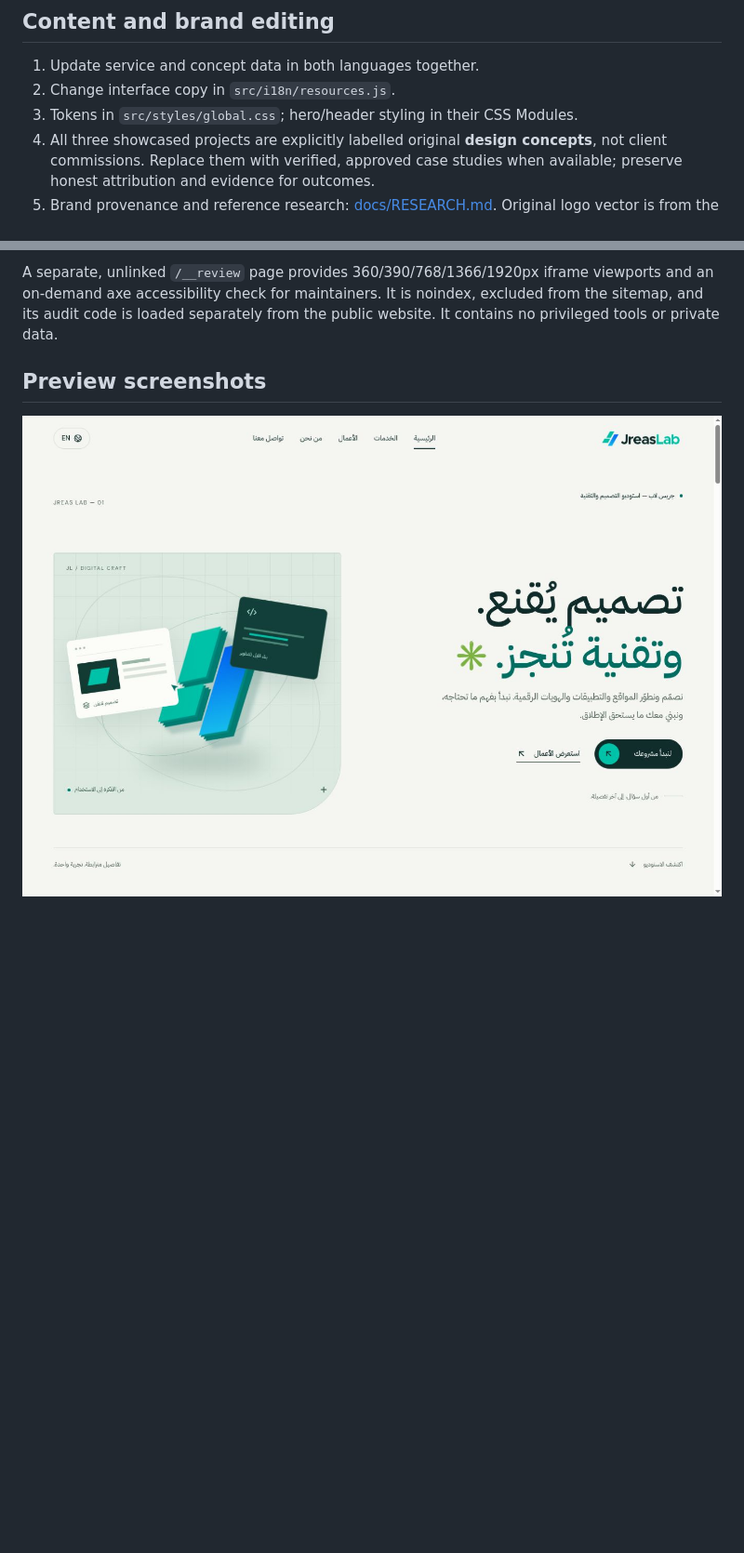
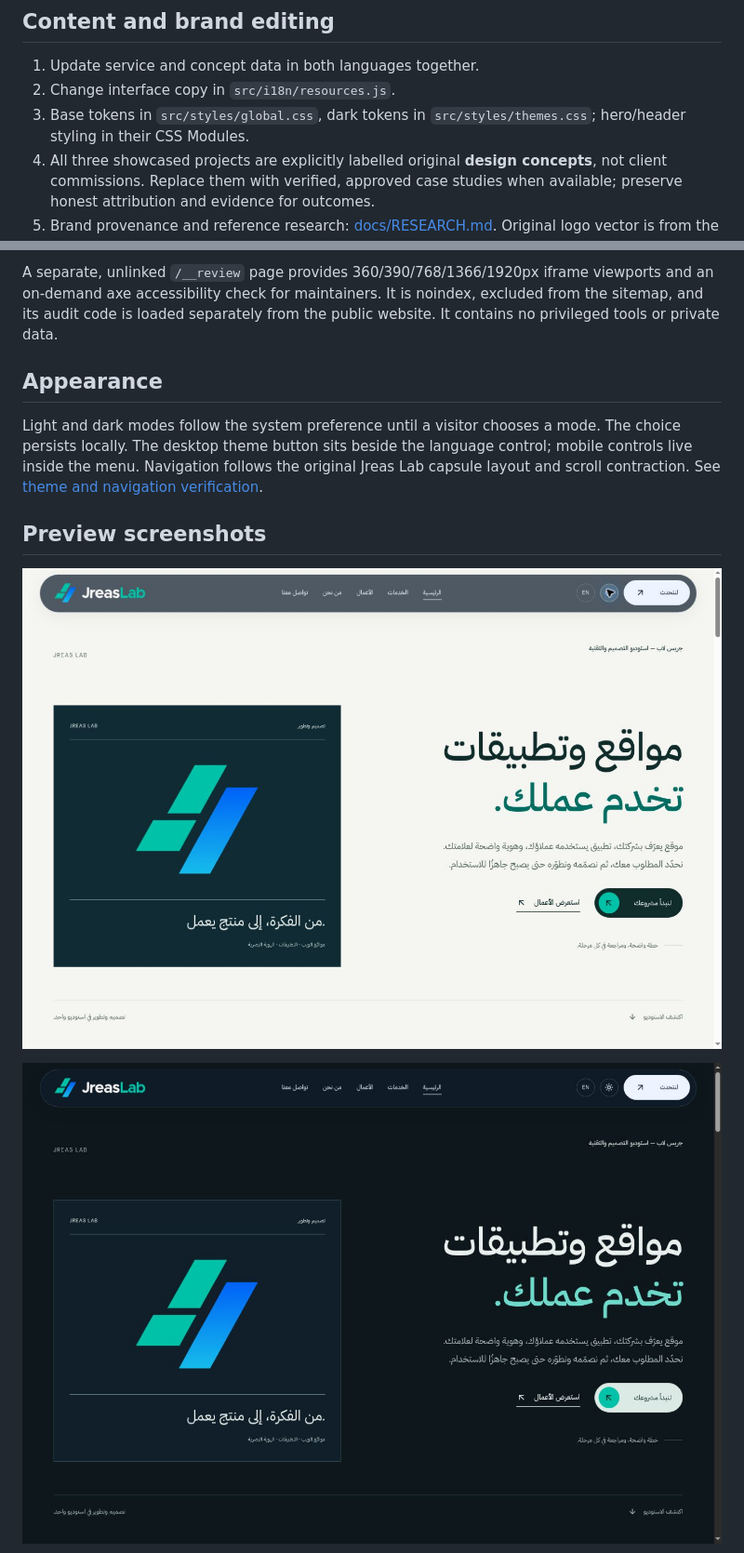
Before and after one commit to ethanmarten/jreaslab-global, a Markdown page: README.md, 2 parts joined by grey strips. Shown at 93% size. GitHub-like rendering; pictures changed too: docs/dark.jpg (added), docs/desktop.jpg; blank space fills up the shorter version.

Commit message:
docs: record theme and navigation verification with live screenshots

```diff
--- a/README.md
+++ b/README.md
@@ -57,7 +57,7 @@ Service slugs: `web-development`, `mobile-apps`, `ui-ux`, `branding`, `digital-m
 
 1. Update service and concept data in both languages together.
 2. Change interface copy in `src/i18n/resources.js`.
-3. Tokens in `src/styles/global.css`; hero/header styling in their CSS Modules.
+3. Base tokens in `src/styles/global.css`, dark tokens in `src/styles/themes.css`; hero/header styling in their CSS Modules.
 4. All three showcased projects are explicitly labelled original **design concepts**, not client commissions. Replace them with verified, approved case studies when available; preserve honest attribution and evidence for outcomes.
 5. Brand provenance and reference research: [docs/RESEARCH.md](docs/RESEARCH.md). Original logo vector is from the existing Jreas Lab identity site; the light-background version changes only the white wordmark colour. The favicon crops the original symbol's viewBox.
 
@@ -94,8 +94,14 @@ Brand assets belong to Jreas Lab. No reference-site images, code or brand assets
 
 A separate, unlinked `/__review` page provides 360/390/768/1366/1920px iframe viewports and an on-demand axe accessibility check for maintainers. It is noindex, excluded from the sitemap, and its audit code is loaded separately from the public website. It contains no privileged tools or private data.
 
+## Appearance
+
+Light and dark modes follow the system preference until a visitor chooses a mode. The choice persists locally. The desktop theme button sits beside the language control; mobile controls live inside the menu. Navigation follows the original Jreas Lab capsule layout and scroll contraction. See [theme and navigation verification](docs/THEMES_NAVIGATION.md).
+
 ## Preview screenshots
 
 ![Arabic desktop homepage](docs/desktop.jpg)
 
+![Arabic dark homepage](docs/dark.jpg)
+
 ![Arabic mobile homepage](docs/mobile.jpg)
```
Also changed, not shown: docs/QA.md (+7 -1 lines), docs/THEMES_NAVIGATION.md (added, +25 -0 lines), docs/mobile.jpg, 1 other file.
